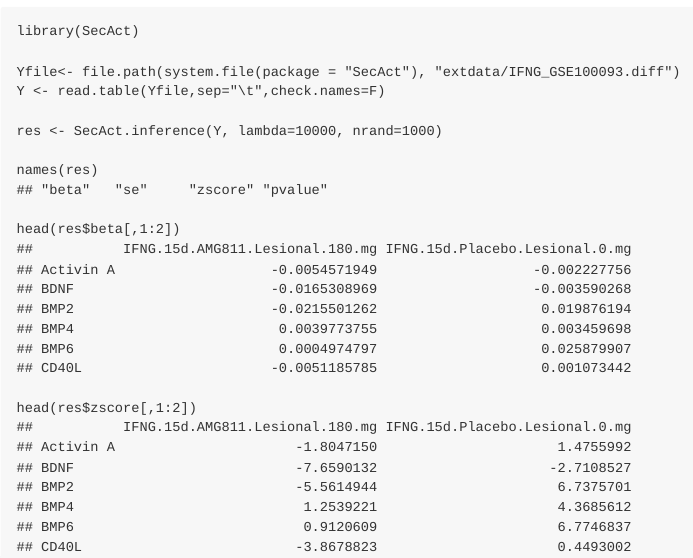
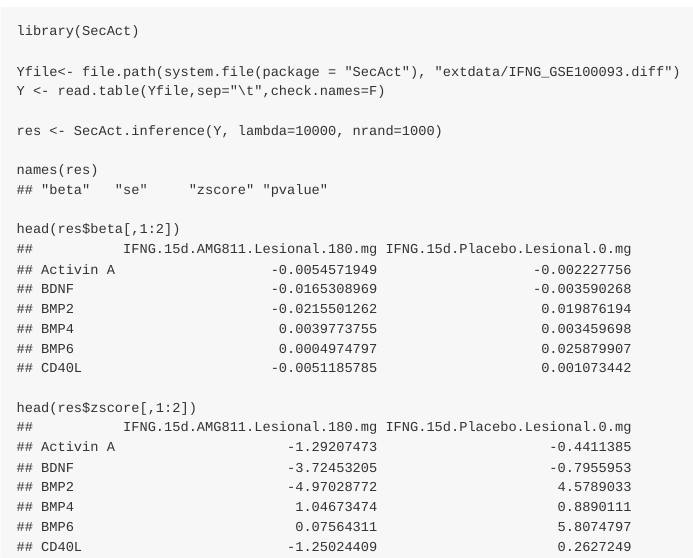
Before and after one commit to data2intelligence/SecAct, an R Markdown document (README.Rmd): the page in a window 1100 px wide, from 540 px down. The pictures show the output file README.md that the author committed with the source, drawn offline in the style of GitHub.

Commit message:
fix confi

````diff
--- a/README.Rmd
+++ b/README.Rmd
@@ -61,11 +61,11 @@ head(res$beta[,1:2])
 
 head(res$zscore[,1:2])
 ##           IFNG.15d.AMG811.Lesional.180.mg IFNG.15d.Placebo.Lesional.0.mg
-## Activin A                      -1.8047150                      1.4755992
-## BDNF                           -7.6590132                     -2.7108527
-## BMP2                           -5.5614944                      6.7375701
-## BMP4                            1.2539221                      4.3685612
-## BMP6                            0.9120609                      6.7746837
-## CD40L                          -3.8678823                      0.4493002
+## Activin A                     -1.29207473                     -0.4411385
+## BDNF                          -3.72453205                     -0.7955953
+## BMP2                          -4.97028772                      4.5789033
+## BMP4                           1.04673474                      0.8890111
+## BMP6                           0.07564311                      5.8074797
+## CD40L                         -1.25024409                      0.2627249
 
 ```
````
Also changed, not shown: R/main.R (+2 -2 lines), README.md, 10 other files.
